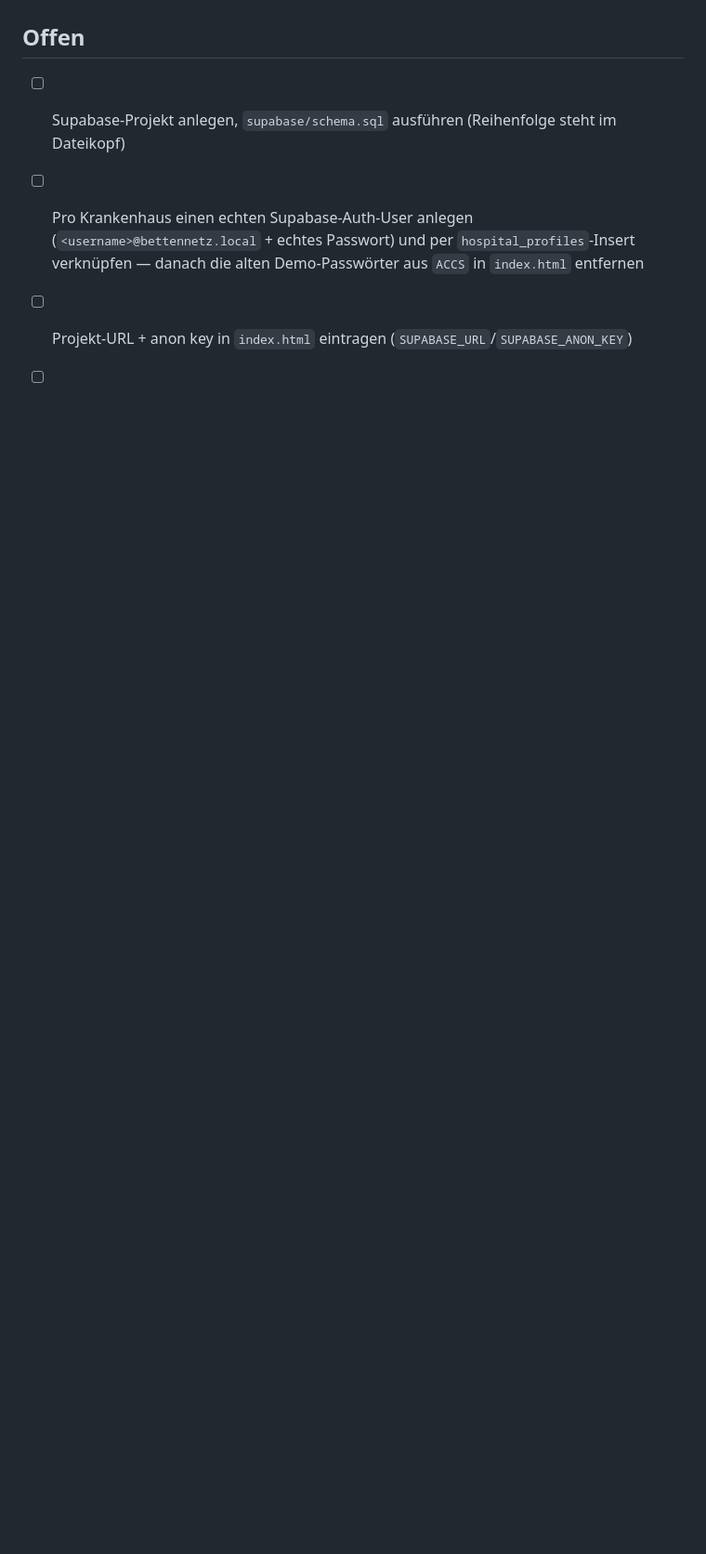
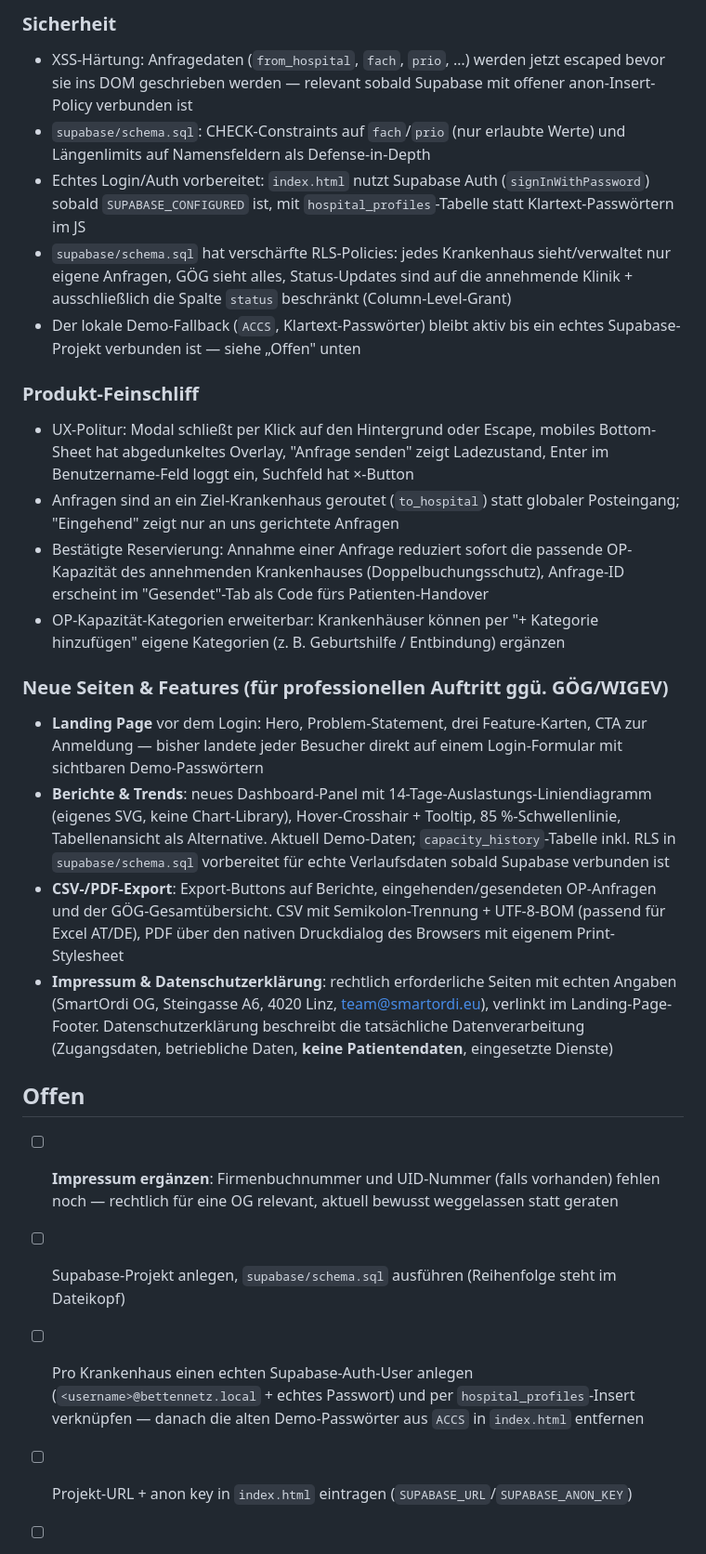
Before and after one commit to ahmadalikaram89-pixel/bettennetz-oesterreich, a Markdown page: TODO.md, the part around one of its changes. Shown at 93% size. GitHub-like rendering; blank space fills up the shorter version.

```diff
--- a/TODO.md
+++ b/TODO.md
@@ -19,5 +26,24 @@
+### Sicherheit
+- XSS-Härtung: Anfragedaten (`from_hospital`, `fach`, `prio`, …) werden jetzt escaped bevor sie ins DOM geschrieben werden — relevant sobald Supabase mit offener anon-Insert-Policy verbunden ist
+- `supabase/schema.sql`: CHECK-Constraints auf `fach`/`prio` (nur erlaubte Werte) und Längenlimits auf Namensfeldern als Defense-in-Depth
+- Echtes Login/Auth vorbereitet: `index.html` nutzt Supabase Auth (`signInWithPassword`) sobald `SUPABASE_CONFIGURED` ist, mit `hospital_profiles`-Tabelle statt Klartext-Passwörtern im JS
+- `supabase/schema.sql` hat verschärfte RLS-Policies: jedes Krankenhaus sieht/verwaltet nur eigene Anfragen, GÖG sieht alles, Status-Updates sind auf die annehmende Klinik + ausschließlich die Spalte `status` beschränkt (Column-Level-Grant)
+- Der lokale Demo-Fallback (`ACCS`, Klartext-Passwörter) bleibt aktiv bis ein echtes Supabase-Projekt verbunden ist — siehe „Offen" unten
+
+### Produkt-Feinschliff
+- UX-Politur: Modal schließt per Klick auf den Hintergrund oder Escape, mobiles Bottom-Sheet hat abgedunkeltes Overlay, "Anfrage senden" zeigt Ladezustand, Enter im Benutzername-Feld loggt ein, Suchfeld hat ×-Button
+- Anfragen sind an ein Ziel-Krankenhaus geroutet (`to_hospital`) statt globaler Posteingang; "Eingehend" zeigt nur an uns gerichtete Anfragen
+- Bestätigte Reservierung: Annahme einer Anfrage reduziert sofort die passende OP-Kapazität des annehmenden Krankenhauses (Doppelbuchungsschutz), Anfrage-ID erscheint im "Gesendet"-Tab als Code fürs Patienten-Handover
+- OP-Kapazität-Kategorien erweiterbar: Krankenhäuser können per "+ Kategorie hinzufügen" eigene Kategorien (z. B. Geburtshilfe / Entbindung) ergänzen
+
+### Neue Seiten & Features (für professionellen Auftritt ggü. GÖG/WIGEV)
+- **Landing Page** vor dem Login: Hero, Problem-Statement, drei Feature-Karten, CTA zur Anmeldung — bisher landete jeder Besucher direkt auf einem Login-Formular mit sichtbaren Demo-Passwörtern
+- **Berichte & Trends**: neues Dashboard-Panel mit 14-Tage-Auslastungs-Liniendiagramm (eigenes SVG, keine Chart-Library), Hover-Crosshair + Tooltip, 85 %-Schwellenlinie, Tabellenansicht als Alternative. Aktuell Demo-Daten; `capacity_history`-Tabelle inkl. RLS in `supabase/schema.sql` vorbereitet für echte Verlaufsdaten sobald Supabase verbunden ist
+- **CSV-/PDF-Export**: Export-Buttons auf Berichte, eingehenden/gesendeten OP-Anfragen und der GÖG-Gesamtübersicht. CSV mit Semikolon-Trennung + UTF-8-BOM (passend für Excel AT/DE), PDF über den nativen Druckdialog des Browsers mit eigenem Print-Stylesheet
+- **Impressum & Datenschutzerklärung**: rechtlich erforderliche Seiten mit echten Angaben (SmartOrdi OG, Steingasse A6, 4020 Linz, team@smartordi.eu), verlinkt im Landing-Page-Footer. Datenschutzerklärung beschreibt die tatsächliche Datenverarbeitung (Zugangsdaten, betriebliche Daten, **keine Patientendaten**, eingesetzte Dienste)
 
 ## Offen
+- [ ] **Impressum ergänzen**: Firmenbuchnummer und UID-Nummer (falls vorhanden) fehlen noch — rechtlich für eine OG relevant, aktuell bewusst weggelassen statt geraten
 - [ ] Supabase-Projekt anlegen, `supabase/schema.sql` ausführen (Reihenfolge steht im Dateikopf)
 - [ ] Pro Krankenhaus einen echten Supabase-Auth-User anlegen (`<username>@bettennetz.local` + echtes Passwort) und per `hospital_profiles`-Insert verknüpfen — danach die alten Demo-Passwörter aus `ACCS` in `index.html` entfernen
 - [ ] Projekt-URL + anon key in `index.html` eintragen (`SUPABASE_URL`/`SUPABASE_ANON_KEY`)
```
Also changed, not shown: other parts of TODO.md (+22 -13 lines).
